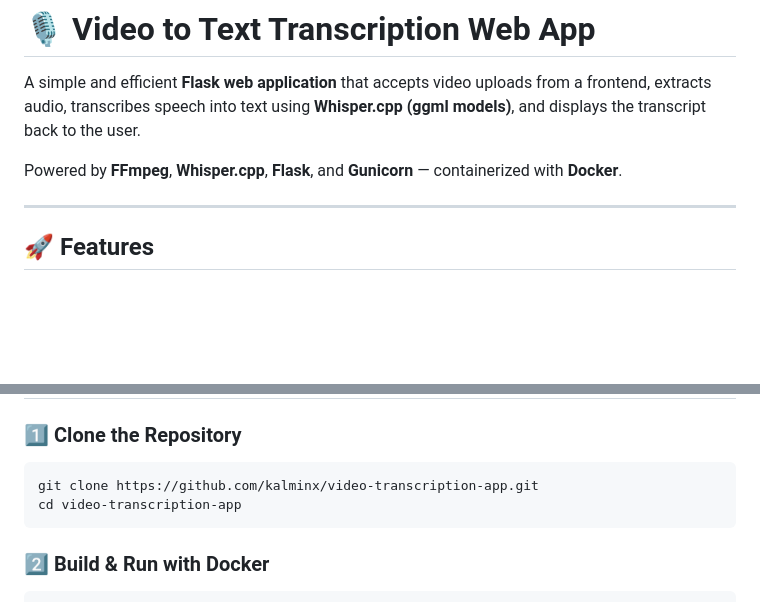
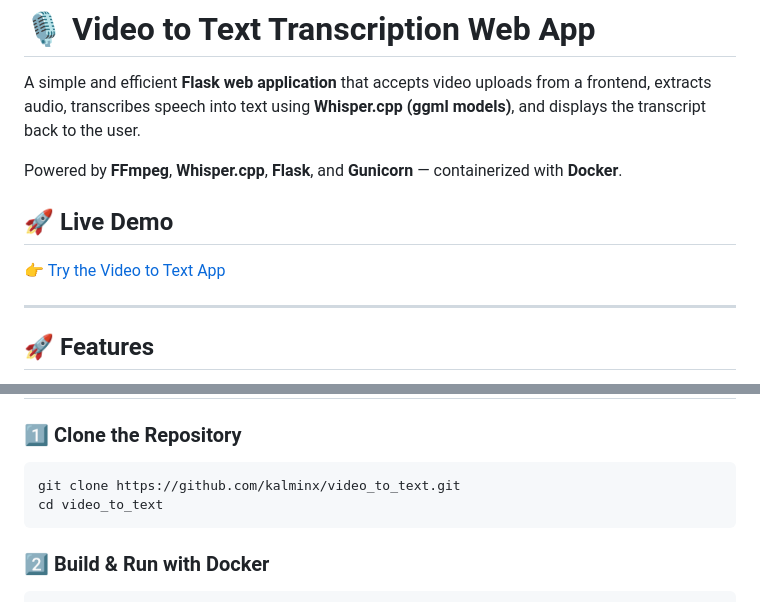
Before and after one commit to KalminX/video_to_text, a Markdown page: README.md, 2 parts joined by grey strips. Drawn GitHub-style; blank space fills up the shorter version.

`````diff
--- a/README.md
+++ b/README.md
@@ -3,6 +3,10 @@
 A simple and efficient **Flask web application** that accepts video uploads from a frontend, extracts audio, transcribes speech into text using **Whisper.cpp (ggml models)**, and displays the transcript back to the user.
 
 Powered by **FFmpeg**, **Whisper.cpp**, **Flask**, and **Gunicorn** — containerized with **Docker**.
+
+## 🚀 Live Demo
+
+👉 [Try the Video to Text App](https://videototext-production.up.railway.app/)
 
 ---
 
@@ -37,8 +41,8 @@ _(Add a gif showing video upload -> transcript result)_
 
 ### 1️⃣ Clone the Repository
 ```bash
-git clone https://github.com/kalminx/video-transcription-app.git
-cd video-transcription-app
+git clone https://github.com/kalminx/video_to_text.git
+cd video_to_text
 ````
 
 ### 2️⃣ Build & Run with Docker
`````
